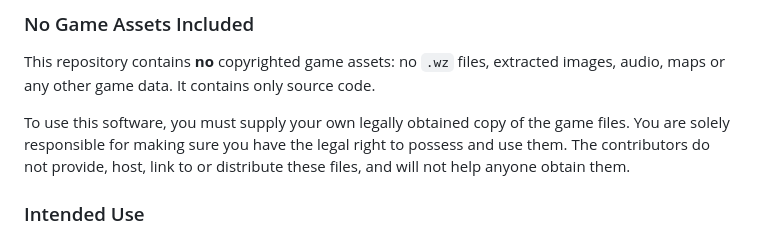
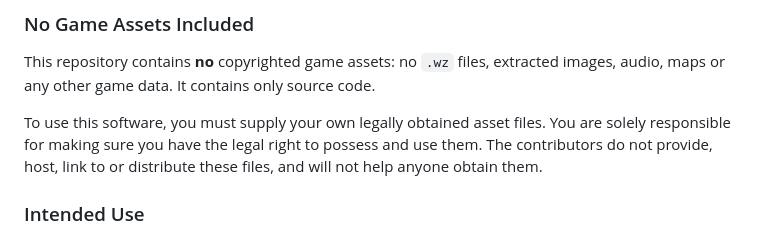
Before and after one commit to comcad/Voyage-Client, a Markdown page: README.md, the part around the change. Drawn GitHub-style.

```diff
--- a/README.md
+++ b/README.md
@@ -314,7 +314,7 @@ Questions, feedback, or want to help test? Come hang out on Discord.
 ### No Game Assets Included
 This repository contains **no** copyrighted game assets: no `.wz` files, extracted images, audio, maps or any other game data. It contains only source code.
 
-To use this software, you must supply your own legally obtained copy of the game files. You are solely responsible for making sure you have the legal right to possess and use them. The contributors do not provide, host, link to or distribute these files, and will not help anyone obtain them.
+To use this software, you must supply your own legally obtained asset files. You are solely responsible for making sure you have the legal right to possess and use them. The contributors do not provide, host, link to or distribute these files, and will not help anyone obtain them.
 
 ### Intended Use
 This software is provided for educational, research and interoperability purposes, and for use with self-hosted servers on a private, non-commercial basis. It is not intended to circumvent any technological protection measure, to replace or compete with any official product or service, or to be used for commercial gain.
```
